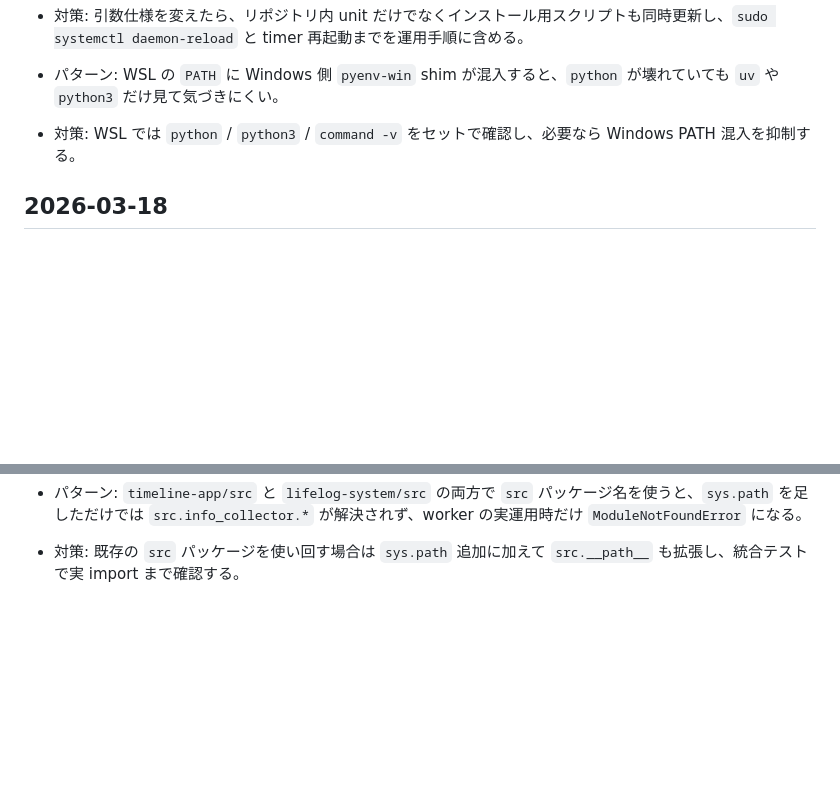
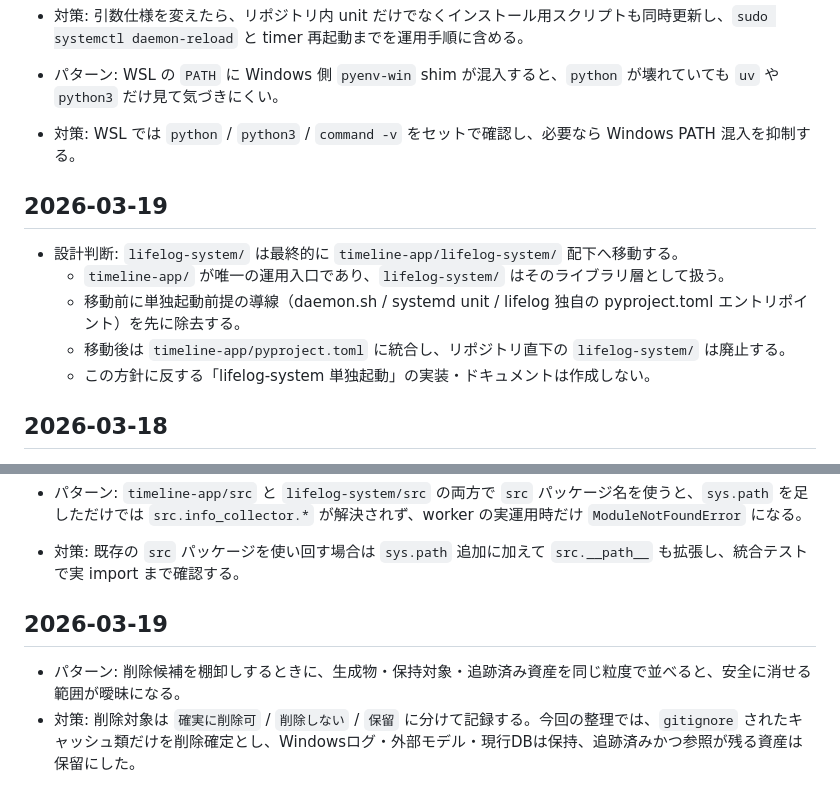
Before and after one commit to NewAITees/AIBackgroundWorker, a Markdown page: tasks/lessons.md, 2 parts joined by grey strips. GitHub-like rendering; blank space fills up the shorter version.

Commit message:
docs: lifelog-systemをtimeline-app配下へ移動する方針を記録

```diff
--- a/tasks/lessons.md
+++ b/tasks/lessons.md
@@ -24,6 +24,13 @@
 
 - パターン: WSL の `PATH` に Windows 側 `pyenv-win` shim が混入すると、`python` が壊れていても `uv` や `python3` だけ見て気づきにくい。
 - 対策: WSL では `python` / `python3` / `command -v` をセットで確認し、必要なら Windows PATH 混入を抑制する。
+
+## 2026-03-19
+- 設計判断: `lifelog-system/` は最終的に `timeline-app/lifelog-system/` 配下へ移動する。
+  - `timeline-app/` が唯一の運用入口であり、`lifelog-system/` はそのライブラリ層として扱う。
+  - 移動前に単独起動前提の導線（daemon.sh / systemd unit / lifelog 独自の pyproject.toml エントリポイント）を先に除去する。
+  - 移動後は `timeline-app/pyproject.toml` に統合し、リポジトリ直下の `lifelog-system/` は廃止する。
+  - この方針に反する「lifelog-system 単独起動」の実装・ドキュメントは作成しない。
 
 ## 2026-03-18
 - パターン: timeline の daily ファイルを正本と更新先の両方にすると、PATCH 時に同一 entry ブロックが重複しやすい。
@@ -127,3 +134,7 @@
 
 - パターン: `timeline-app/src` と `lifelog-system/src` の両方で `src` パッケージ名を使うと、`sys.path` を足しただけでは `src.info_collector.*` が解決されず、worker の実運用時だけ `ModuleNotFoundError` になる。
 - 対策: 既存の `src` パッケージを使い回す場合は `sys.path` 追加に加えて `src.__path__` も拡張し、統合テストで実 import まで確認する。
+
+## 2026-03-19
+- パターン: 削除候補を棚卸しするときに、生成物・保持対象・追跡済み資産を同じ粒度で並べると、安全に消せる範囲が曖昧になる。
+- 対策: 削除対象は `確実に削除可` / `削除しない` / `保留` に分けて記録する。今回の整理では、`gitignore` されたキャッシュ類だけを削除確定とし、Windowsログ・外部モデル・現行DBは保持、追跡済みかつ参照が残る資産は保留にした。
```
Also changed, not shown: tasks/todo.md (+3 -0 lines).
